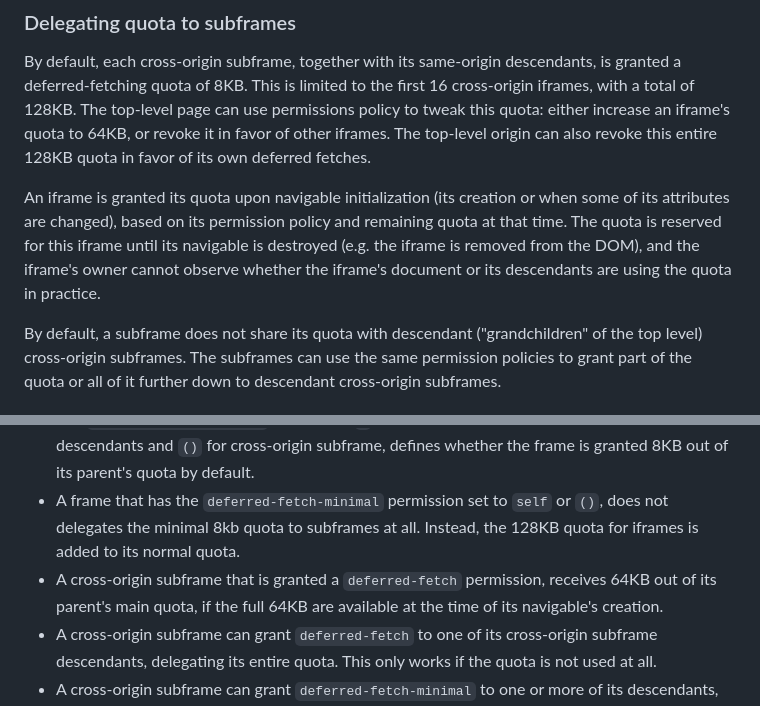
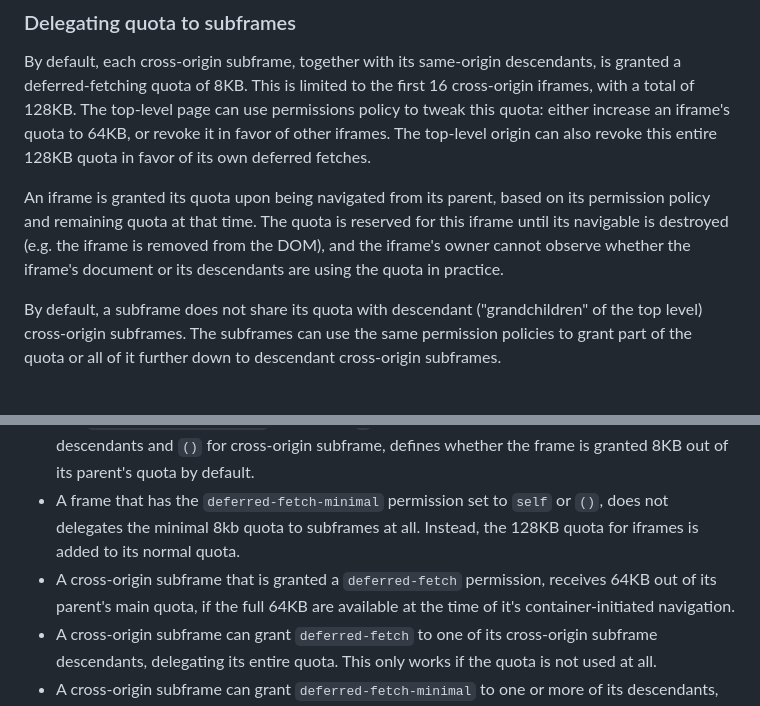
Before and after one commit to WICG/pending-beacon, a Markdown page: docs/fetch-later-api.md, 2 parts joined by grey strips. Rendered like a GitHub page.

```diff
--- a/docs/fetch-later-api.md
+++ b/docs/fetch-later-api.md
@@ -186,7 +186,7 @@ By default, each cross-origin subframe, together with its same-origin descendant
 The top-level page can use permissions policy to tweak this quota: either increase an iframe's quota to 64KB, or revoke it in favor of other iframes. The top-level origin can also revoke this entire 128KB quota
 in favor of its own deferred fetches.
 
-An iframe is granted its quota upon navigable initialization (its creation or when some of its attributes are changed), based on its permission policy and remaining quota at that time. The quota is reserved for this iframe until its navigable is destroyed (e.g. the iframe is removed from the DOM), and the iframe's owner cannot observe whether the iframe's document or its descendants are using the quota in practice.
+An iframe is granted its quota upon being navigated from its parent, based on its permission policy and remaining quota at that time. The quota is reserved for this iframe until its navigable is destroyed (e.g. the iframe is removed from the DOM), and the iframe's owner cannot observe whether the iframe's document or its descendants are using the quota in practice.
 
 By default, a subframe does not share its quota with descendant ("grandchildren" of the top level) cross-origin subframes.
 The subframes can use the same permission policies to grant part of the quota or all of it further down to descendant cross-origin subframes.
@@ -199,7 +199,7 @@ As mentioned before, by default the top level origin is granted 512KB and each c
 * The `deferred-fetch`, defaults to `self`, defines whether frames of this origin are granted the full quota for deferred fetching.
 * The `deferred-fetch-minimal`. defaults to `*` for the top level document and its same-origin descendants and `()` for cross-origin subframe, defines whether the frame is granted 8KB out of its parent's quota by default.
 * A frame that has the `deferred-fetch-minimal` permission set to `self` or `()`, does not delegates the minimal 8kb quota to subframes at all. Instead, the 128KB quota for iframes is added to its normal quota.
-* A cross-origin subframe that is granted a `deferred-fetch` permission, receives 64KB out of its parent's main quota, if the full 64KB are available at the time of its navigable's creation.
+* A cross-origin subframe that is granted a `deferred-fetch` permission, receives 64KB out of its parent's main quota, if the full 64KB are available at the time of it's container-initiated navigation.
 * A cross-origin subframe can grant `deferred-fetch` to one of its cross-origin subframe descendants, delegating its entire quota. This only works if the quota is not used at all.
 * A cross-origin subframe can grant `deferred-fetch-minimal` to one or more of its descendants, granting `8kb` at a time if available.
 * Permission policy checks are not discernable from quota checks. Calling `fetchLater` will throw a `QuotaExceededError` regardless of the reason.
```
